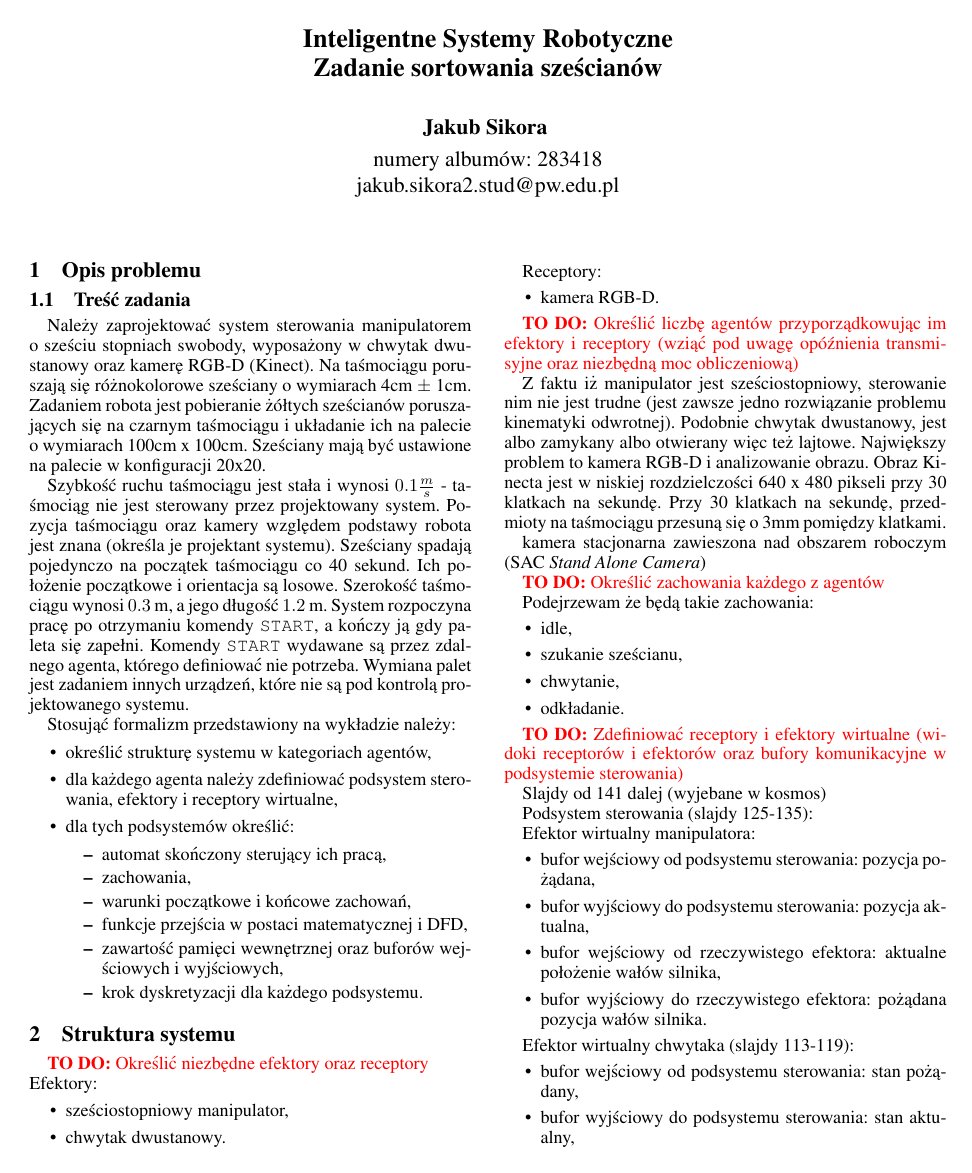
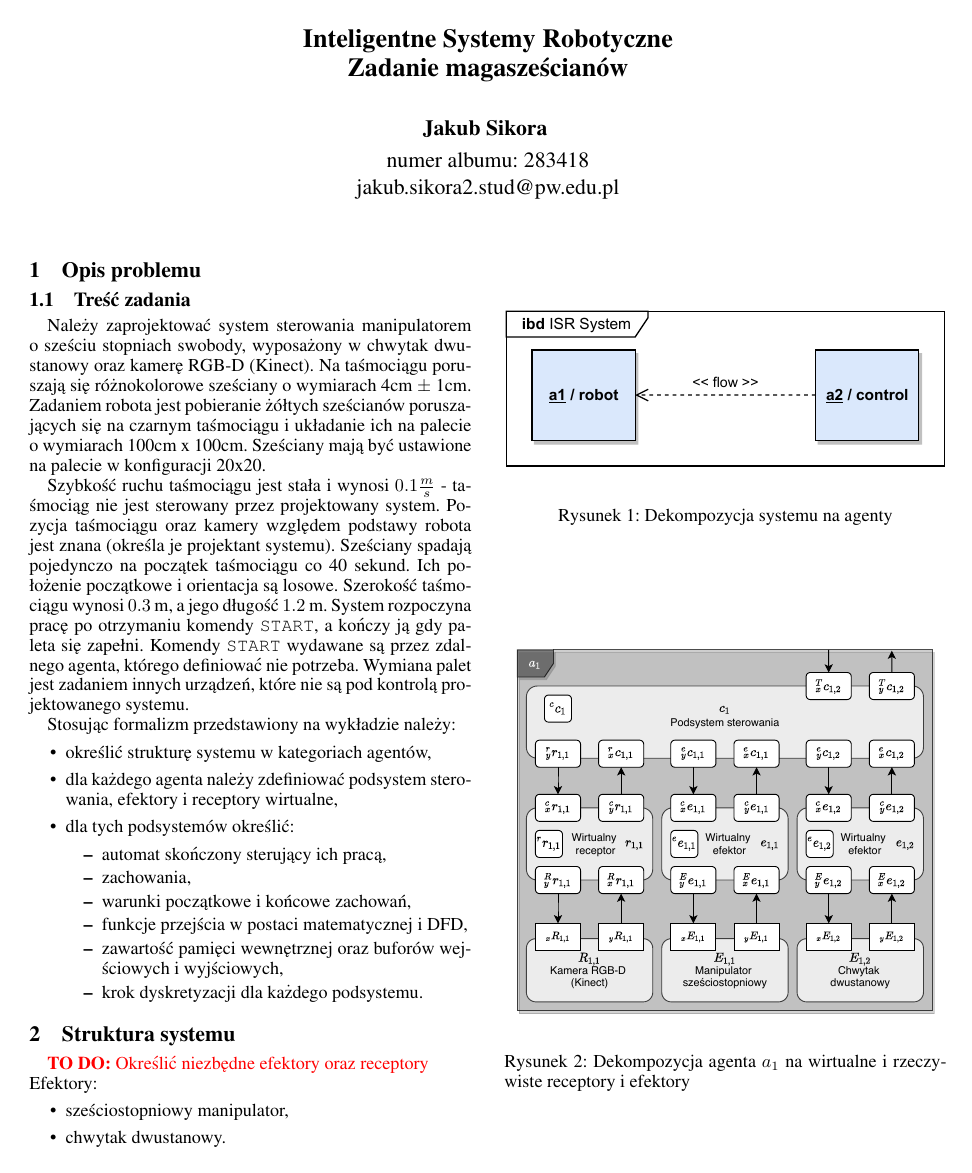
Before and after one commit to kubasikora/ISR-Projekt, a LaTeX document (SprawozdanieISR.tex, which reads tex/02-struktura-systemu.tex): page 1 of 2. Compiled offline with pdfLaTeX.

Commit message:
wstepne rysunki

```diff
--- a/SprawozdanieISR.tex
+++ b/SprawozdanieISR.tex
@@ -26,12 +26,12 @@
 
 \urlstyle{same}
 
-\title{Inteligentne Systemy Robotyczne \\ Zadanie sortowania sześcianów}
+\title{Inteligentne Systemy Robotyczne \\ Zadanie magasześcianów}
 
 \author{
 Jakub Sikora
 \affiliations
-numery albumów: 283418 \\
+numer albumu: 283418 \\
 \emails
 jakub.sikora2.stud@pw.edu.pl
 }
@@ -61,14 +61,11 @@ Receptory:
     \item kamera RGB-D.
 \end{itemize}
 
-
 \todo{Określić liczbę agentów przyporządkowując im efektory i
 receptory (wziąć pod uwagę opóźnienia transmisyjne oraz
 niezbędną moc obliczeniową)}
 
-Z~faktu iż manipulator jest sześciostopniowy, sterowanie nim nie jest trudne (jest zawsze jedno rozwiązanie problemu kinematyki odwrotnej). Podobnie chwytak dwustanowy, jest albo zamykany albo otwierany więc też lajtowe. Największy problem to kamera RGB-D i analizowanie obrazu. Obraz Kinecta jest w niskiej rozdzielczości 640 x 480 pikseli przy 30 klatkach na sekundę. Przy 30 klatkach na sekundę, przedmioty na taśmociągu przesuną się o 3mm pomiędzy klatkami.
-
-kamera stacjonarna zawieszona nad obszarem roboczym (SAC \emph{Stand Alone Camera})
+Z~faktu iż manipulator jest sześciostopniowy, sterowanie nim nie jest trudne (jest zawsze jedno rozwiązanie problemu kinematyki odwrotnej). Podobnie chwytak dwustanowy, jest albo zamykany albo otwierany więc też lajtowe. Największy problem to kamera RGB-D i analizowanie obrazu. Obraz Kinecta jest w niskiej rozdzielczości 640 x 480 pikseli przy 30 klatkach na sekundę. Przy 30 klatkach na sekundę, przedmioty na taśmociągu przesuną się o 3mm pomiędzy klatkami. Kamera jest umieszczona nad chwytakiem, podobnie jak w~przykładzie, kamera EIH (\emph{eye in hand}).
 
 \todo{Określić zachowania każdego z agentów}
 
--- a/tex/02-struktura-systemu.tex
+++ b/tex/02-struktura-systemu.tex
@@ -0,0 +1,13 @@
+\begin{figure}
+    \centering
+    \includegraphics[width=\columnwidth]{figures/ISR-agents.pdf}
+    \label{fig:dekompozycja-agent-1}
+    \caption{Dekompozycja systemu na agenty}
+\end{figure}
+
+\begin{figure}
+    \centering
+    \includegraphics[width=\columnwidth]{figures/ISR-agent-decomposition.pdf}
+    \label{fig:dekompozycja-agent-1}
+    \caption{Dekompozycja agenta $a_{1}$ na wirtualne i~rzeczywiste receptory i~efektory}
+\end{figure}
```
Also changed, not shown: tex/01-opis-problemu.tex (+1 -1 lines), figures/ISR-agent-decomposition.pdf (added), figures/ISR-agents.pdf (added), SprawozdanieISR.tex (1 more changed lines).
